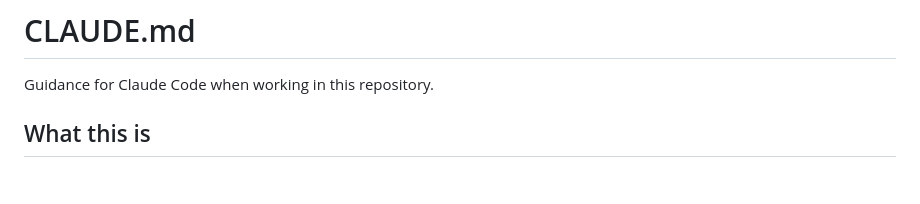
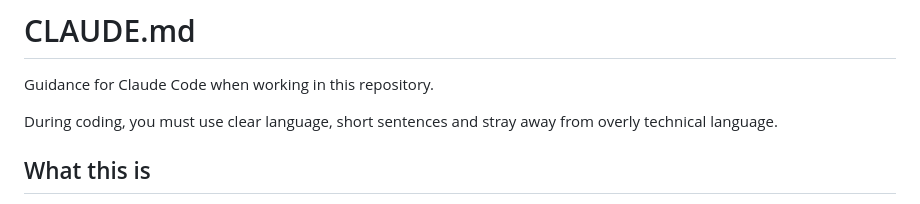
Before and after one commit to andygun3r/journey-planner, a Markdown page: CLAUDE.md, the part around the change. GitHub-like rendering; blank space fills up the shorter version.

Commit message:
Claude.md has been modified.
On branch main
Your branch is up to date with 'origin/main'.

Changes to be committed:
	modified:   CLAUDE.md

```diff
--- a/CLAUDE.md
+++ b/CLAUDE.md
@@ -1,6 +1,8 @@
 # CLAUDE.md
 
 Guidance for Claude Code when working in this repository.
+
+During coding, you must use clear language, short sentences and stray away from overly technical language.
 
 ## What this is
 
```
